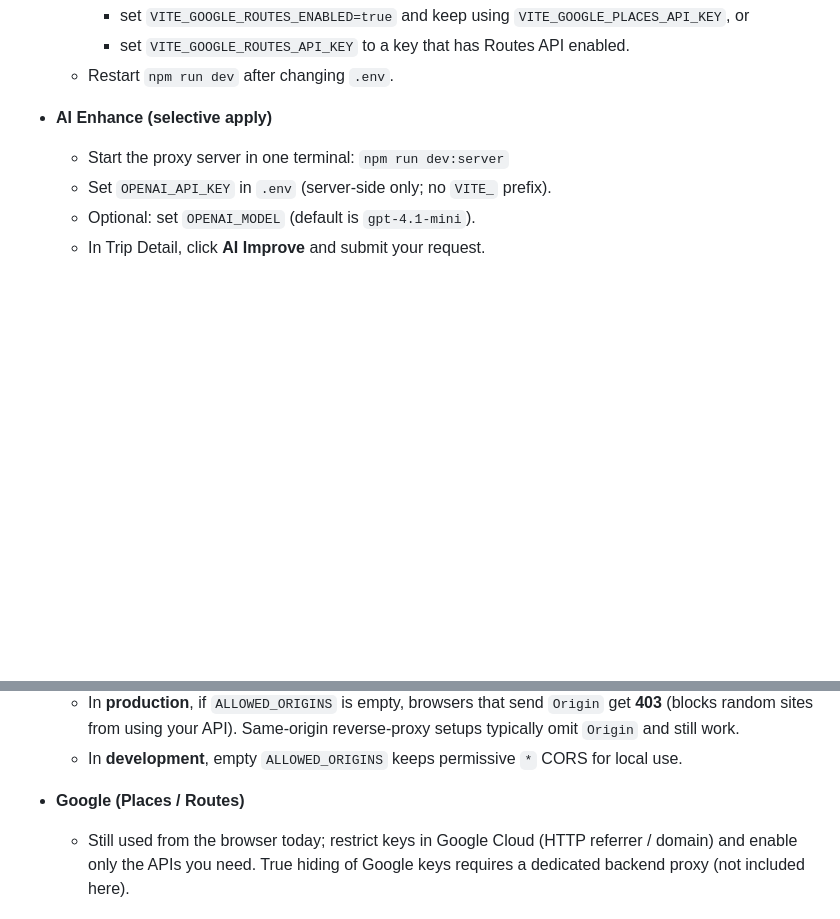
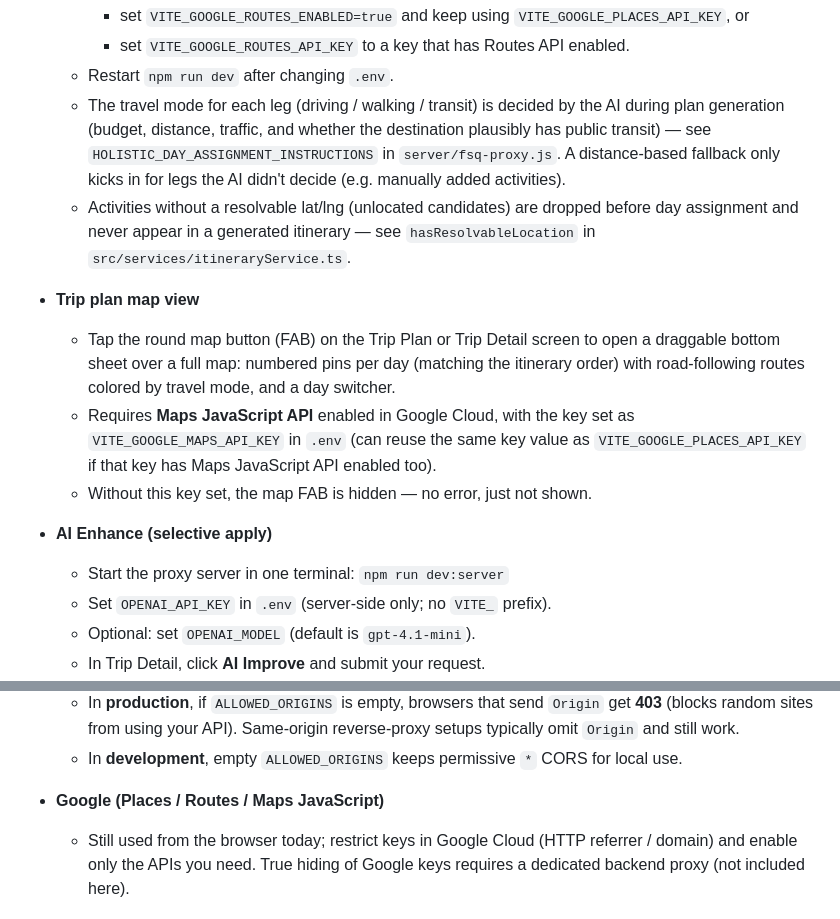
Before and after one commit to sandraxsc/group-trip-planner, a Markdown page: README.md, 2 parts joined by grey strips. Rendered like a GitHub page; blank space fills up the shorter version.

Commit message:
Document travel mode, location filtering, and map view in README
Covers the AI-decided travel-mode-per-leg behavior, the unlocated-
activity filter, and the new VITE_GOOGLE_MAPS_API_KEY-gated map view,
matching the existing setup-notes style of the file.

Co-Authored-By: Claude Sonnet 5 <noreply@anthropic.com>

```diff
--- a/README.md
+++ b/README.md
@@ -26,6 +26,23 @@ This demo's destination search supports Google Places autocomplete.
     - set `VITE_GOOGLE_ROUTES_ENABLED=true` and keep using `VITE_GOOGLE_PLACES_API_KEY`, or
     - set `VITE_GOOGLE_ROUTES_API_KEY` to a key that has Routes API enabled.
   - Restart `npm run dev` after changing `.env`.
+  - The travel mode for each leg (driving / walking / transit) is decided by the AI during
+    plan generation (budget, distance, traffic, and whether the destination plausibly has
+    public transit) — see `HOLISTIC_DAY_ASSIGNMENT_INSTRUCTIONS` in `server/fsq-proxy.js`.
+    A distance-based fallback only kicks in for legs the AI didn't decide (e.g. manually
+    added activities).
+  - Activities without a resolvable lat/lng (unlocated candidates) are dropped before day
+    assignment and never appear in a generated itinerary — see `hasResolvableLocation` in
+    `src/services/itineraryService.ts`.
+
+- **Trip plan map view**
+  - Tap the round map button (FAB) on the Trip Plan or Trip Detail screen to open a
+    draggable bottom sheet over a full map: numbered pins per day (matching the itinerary
+    order) with road-following routes colored by travel mode, and a day switcher.
+  - Requires **Maps JavaScript API** enabled in Google Cloud, with the key set as
+    `VITE_GOOGLE_MAPS_API_KEY` in `.env` (can reuse the same key value as
+    `VITE_GOOGLE_PLACES_API_KEY` if that key has Maps JavaScript API enabled too).
+  - Without this key set, the map FAB is hidden — no error, just not shown.
 
 - **AI Enhance (selective apply)**
   - Start the proxy server in one terminal: `npm run dev:server`
@@ -65,5 +82,5 @@ This demo's destination search supports Google Places autocomplete.
   - In **production**, if `ALLOWED_ORIGINS` is empty, browsers that send `Origin` get **403** (blocks random sites from using your API). Same-origin reverse-proxy setups typically omit `Origin` and still work.
   - In **development**, empty `ALLOWED_ORIGINS` keeps permissive `*` CORS for local use.
 
-- **Google (Places / Routes)**
+- **Google (Places / Routes / Maps JavaScript)**
   - Still used from the browser today; restrict keys in Google Cloud (HTTP referrer / domain) and enable only the APIs you need. True hiding of Google keys requires a dedicated backend proxy (not included here).
```
